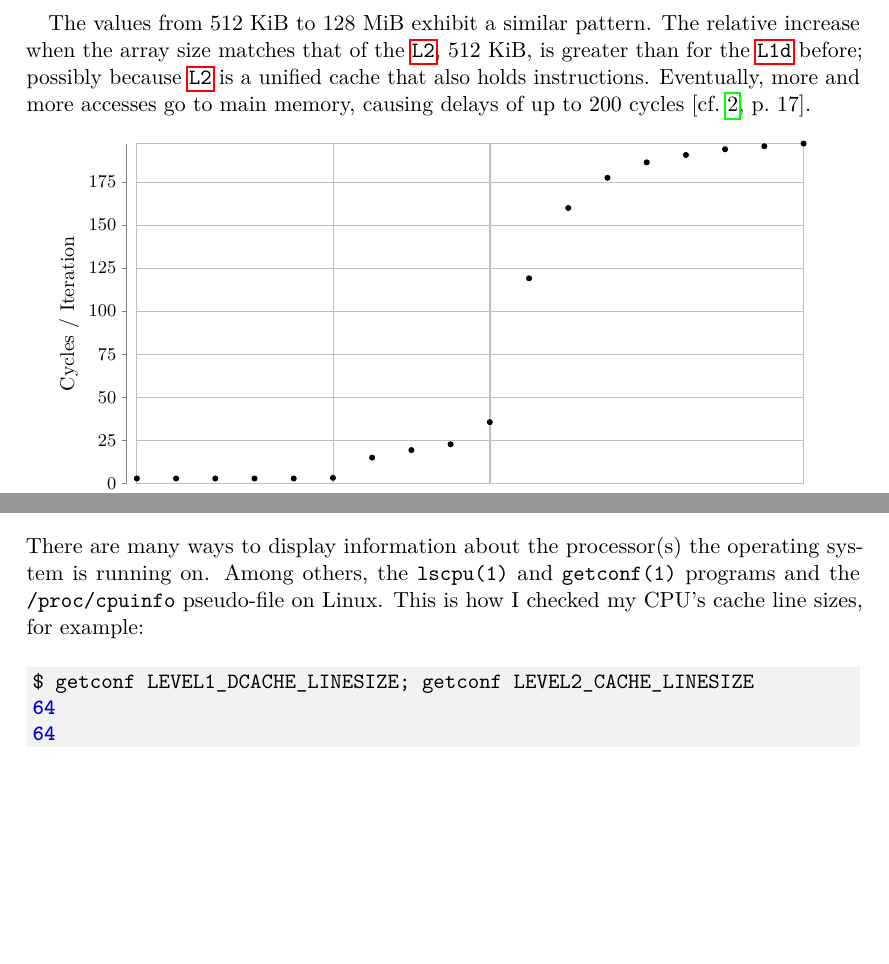
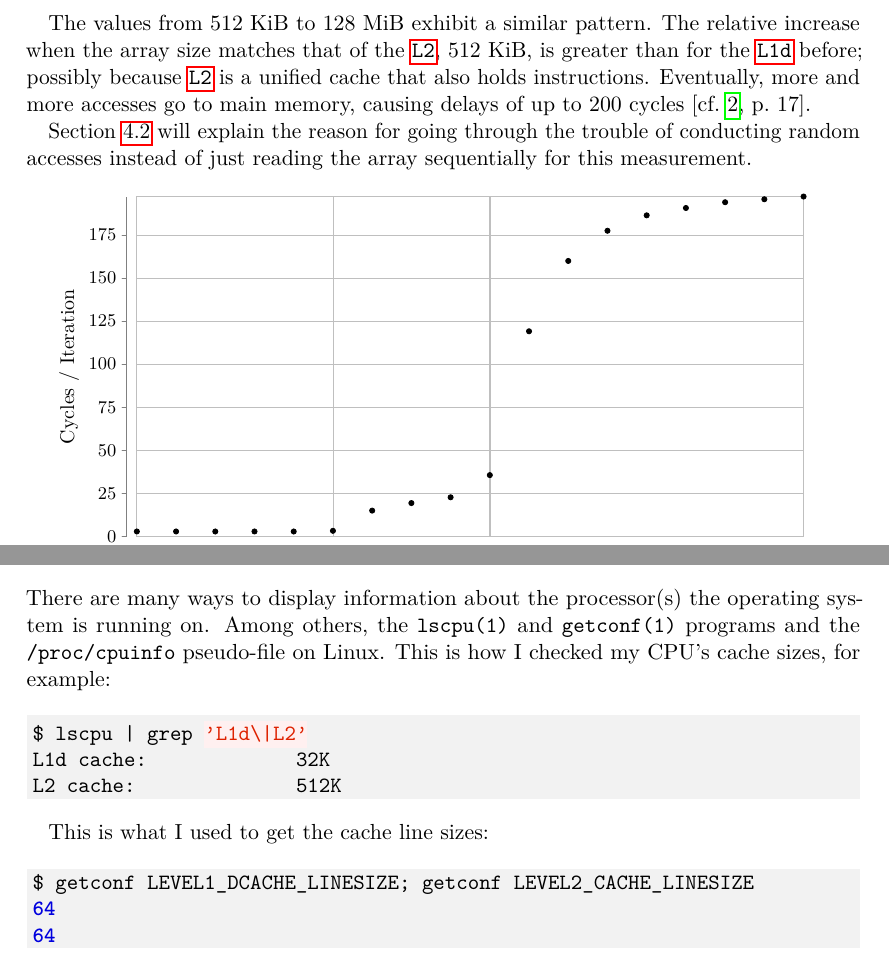
Before and after one commit to meribold/cache-seminar-paper, a LaTeX paper (paper.tex, which reads tex/cpu-info.tex, tex/types.tex): two parts of pages 5 and 8 of 10, joined at a grey line, cut so that both start at the same text, the shorter picture padded with empty space. Compiled offline with pdfLaTeX.

Commit message:
Minor update

```diff
--- a/tex/cpu-info.tex
+++ b/tex/cpu-info.tex
@@ -6,8 +6,14 @@
 There are many ways to display information about the processor(s) the operating system is
 running on.  Among others, the \mintinline{text}{lscpu(1)} and
 \mintinline{text}{getconf(1)} programs and the \mintinline{text}{/proc/cpuinfo}
-pseudo-file on Linux.  This is \alts{how I checked, what I used to check} my CPU's cache
-line sizes, for example:
+pseudo-file on Linux.  This is how I checked my CPU's cache sizes, for example:
+\begin{minted}[gobble=3]{bash}
+   $ lscpu | grep 'L1d\|L2'
+   L1d cache:             32K
+   L2 cache:              512K
+\end{minted}
+%stopzone
+This is what I used to get the cache line sizes:
 \begin{minted}[gobble=3]{bash}
    $ getconf LEVEL1_DCACHE_LINESIZE; getconf LEVEL2_CACHE_LINESIZE
    64
--- a/tex/types.tex
+++ b/tex/types.tex
@@ -186,6 +186,11 @@ striking} than for the \gls{l1d} before; possibly because \gls{l2} is a unified
 also holds instructions.  Eventually, more and more accesses go to main memory,
 \alts{causing, incurring} delays of up to 200 cycles~\cite[cf.][17]{drepper2007}.
 
+\Cref{sec:prefetch} will explain the reason for going through the trouble of conducting
+random accesses instead of just reading the array sequentially for this measurement.
+% We will see why this measurement was conducted with random instead of sequential
+% accesses in \cref{sec:prefetch}.
+
 % XXX: hacks!  Explicit placement specifier without `t` (top) to prevent the figure from
 % interrupting the source code listing.
 \begin{figure}[hbp]
```
Also changed, not shown: tex/basic-concepts.tex (+1 -0 lines).
